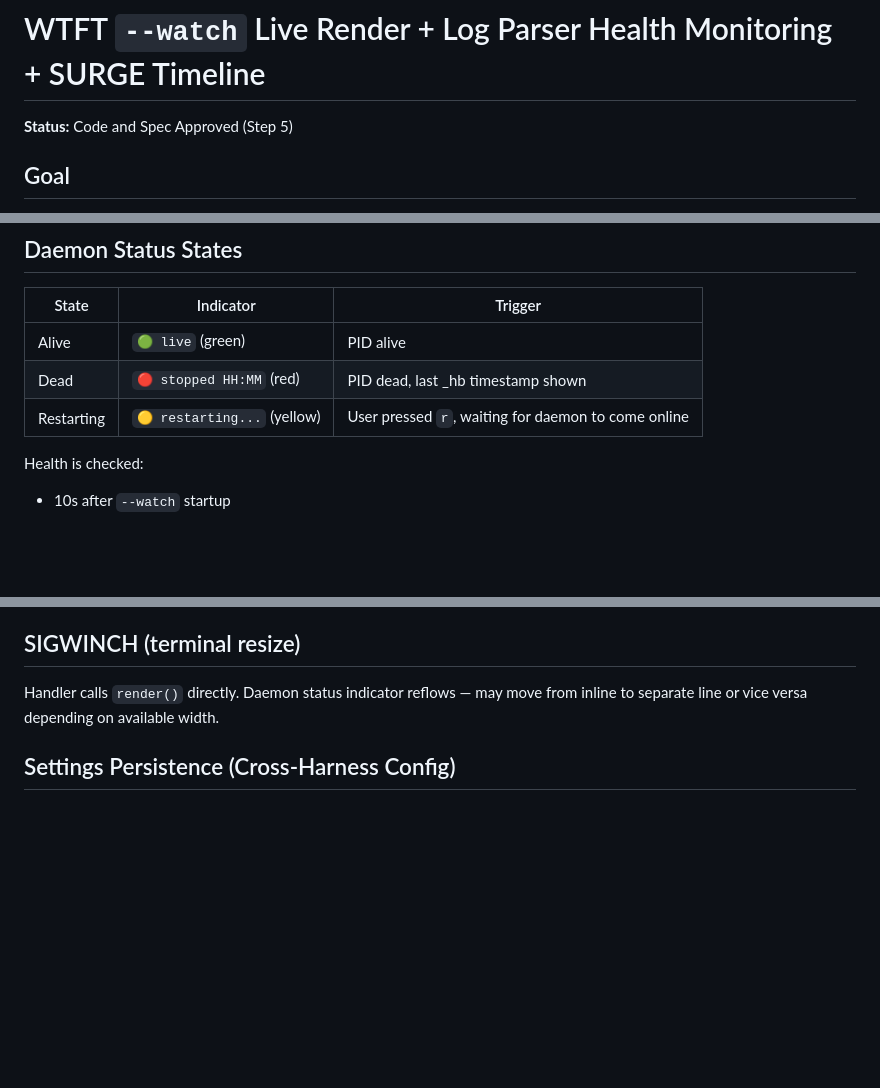
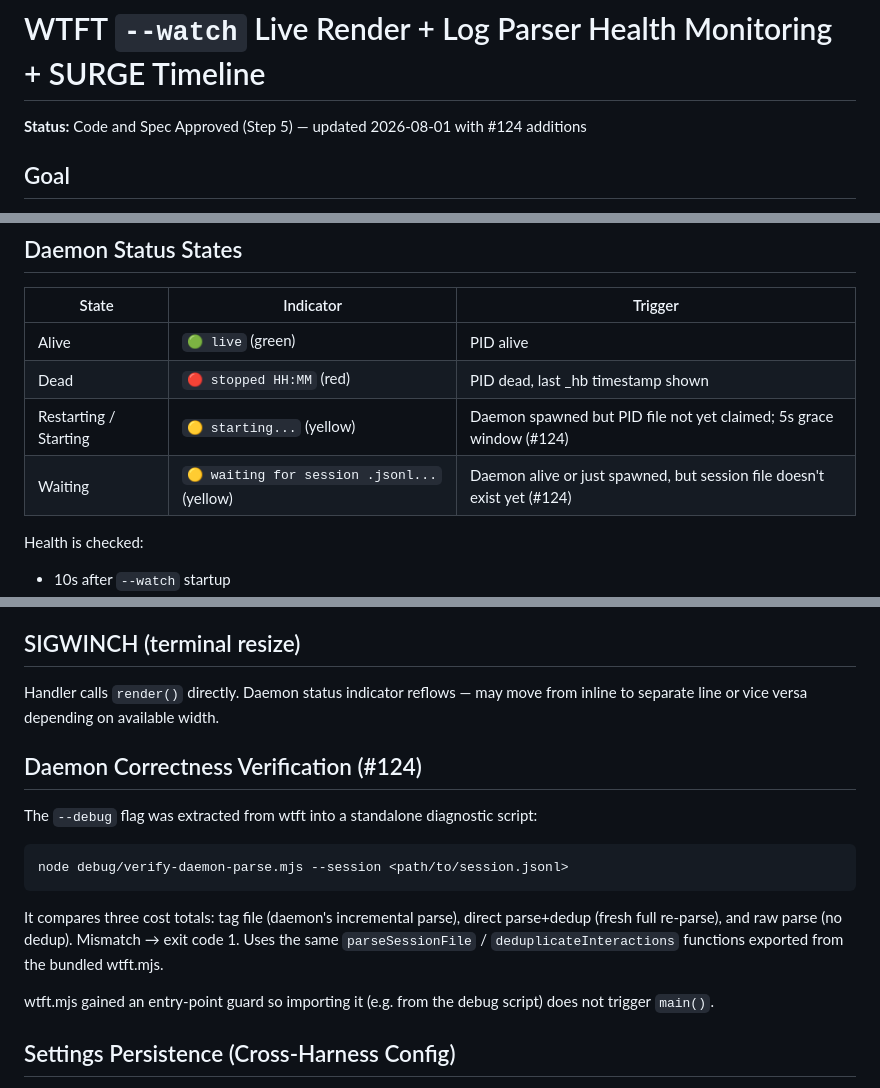
Before and after one commit to princess-pi/wtft, a Markdown page: docs/wtft-incremental-render-spec.md, 3 parts joined by grey strips. GitHub-like rendering; blank space fills up the shorter version.

Commit message:
docs: Code and Spec Approved — #124 startup catchup spec reconciliation (#124) 👑π🐱

````diff
--- a/docs/wtft-incremental-render-spec.md
+++ b/docs/wtft-incremental-render-spec.md
@@ -1,6 +1,6 @@
 # WTFT `--watch` Live Render + Log Parser Health Monitoring + SURGE Timeline
 
-**Status:** Code and Spec Approved (Step 5)
+**Status:** Code and Spec Approved (Step 5) — updated 2026-08-01 with #124 additions
 
 ## Goal
 
@@ -73,7 +74,8 @@ The 24-hour SURGE timeline and daemon status indicator are appended inline to th
 |---|---|---|
 | Alive | `🟢 live` (green) | PID alive |
 | Dead | `🔴 stopped HH:MM` (red) | PID dead, last _hb timestamp shown |
-| Restarting | `🟡 restarting...` (yellow) | User pressed `r`, waiting for daemon to come online |
+| Restarting / Starting | `🟡 starting...` (yellow) | Daemon spawned but PID file not yet claimed; 5s grace window (#124) |
+| Waiting | `🟡 waiting for session .jsonl...` (yellow) | Daemon alive or just spawned, but session file doesn't exist yet (#124) |
 
 Health is checked:
 - 10s after `--watch` startup
@@ -106,6 +108,21 @@ The 24-hour timeline on the title line shows DeepSeek peak-valley surge pricing
 
 Handler calls `render()` directly. Daemon status indicator reflows — may move from inline to separate line or vice versa depending on available width.
 
+## Daemon Correctness Verification (#124)
+
+The `--debug` flag was extracted from wtft into a standalone diagnostic script:
+
+```
+node debug/verify-daemon-parse.mjs --session <path/to/session.jsonl>
+```
+
+It compares three cost totals: tag file (daemon's incremental parse), direct parse+dedup
+(fresh full re-parse), and raw parse (no dedup). Mismatch → exit code 1. Uses the same
+`parseSessionFile` / `deduplicateInteractions` functions exported from the bundled wtft.mjs.
+
+wtft.mjs gained an entry-point guard so importing it (e.g. from the debug script) does not
+trigger `main()`.
+
 ## Settings Persistence (Cross-Harness Config)
 
 All WTFT settings are persisted in harness-agnostic JSON config files via the shared `extensions/lib/config.ts` module. No `.jsonl` persistence — settings survive across Pi sessions, Claude Code invocations, and machine restarts. Config hierarchy: code defaults → `~/.config/princess-pi/wtft.json` → `./.princess-pi/wtft.json` → CLI flags. Widget auto-shows on session start if a config file exists. See `EXT_WTFT.html` for the full config reference.
````
Also changed, not shown: other parts of docs/wtft-incremental-render-spec.md (+5 -0 lines).
